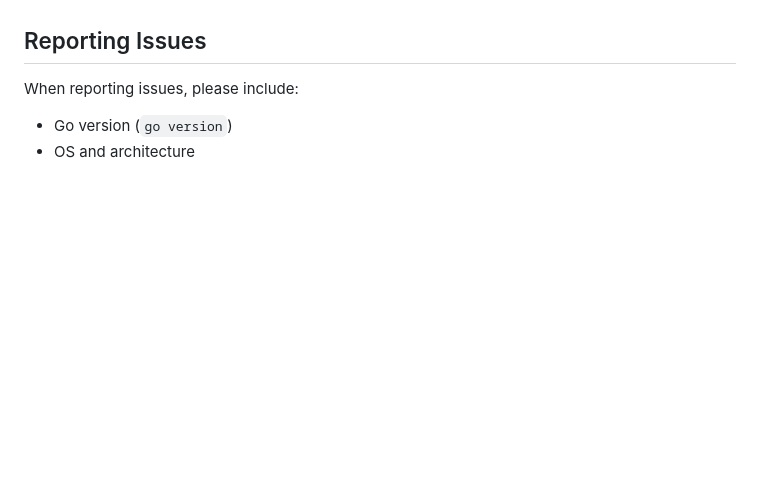
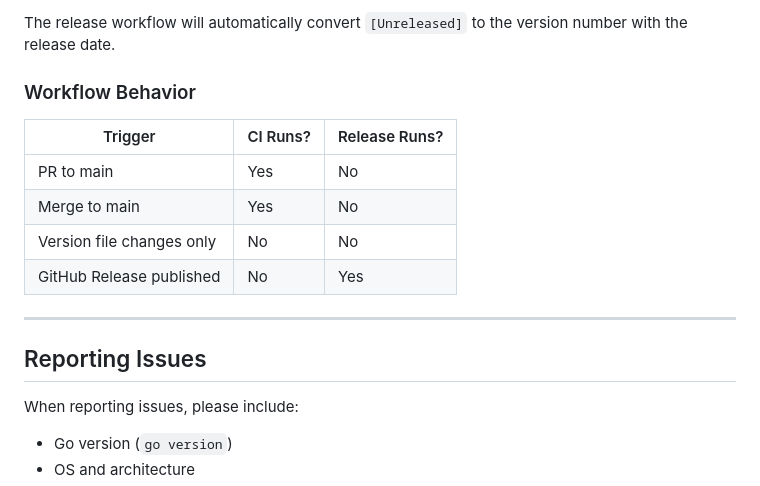
Before and after one commit to hoon-ch/serial-tcp-proxy, a Markdown page: docs/CONTRIBUTING.md, the part around the change printed below. Drawn GitHub-style; blank space fills up the shorter version.

```diff
--- a/docs/CONTRIBUTING.md
+++ b/docs/CONTRIBUTING.md
@@ -145,3 +213,16 @@ docs: add API documentation
+The release workflow will automatically convert `[Unreleased]` to the version number with the release date.
+
+### Workflow Behavior
+
+| Trigger | CI Runs? | Release Runs? |
+|---------|----------|---------------|
+| PR to main | Yes | No |
+| Merge to main | Yes | No |
+| Version file changes only | No | No |
+| GitHub Release published | No | Yes |
+
+---
+
 ## Reporting Issues
 
 When reporting issues, please include:
```
Also changed, not shown: other parts of docs/CONTRIBUTING.md (+68 -0 lines), CHANGELOG.md (+2 -0 lines).
